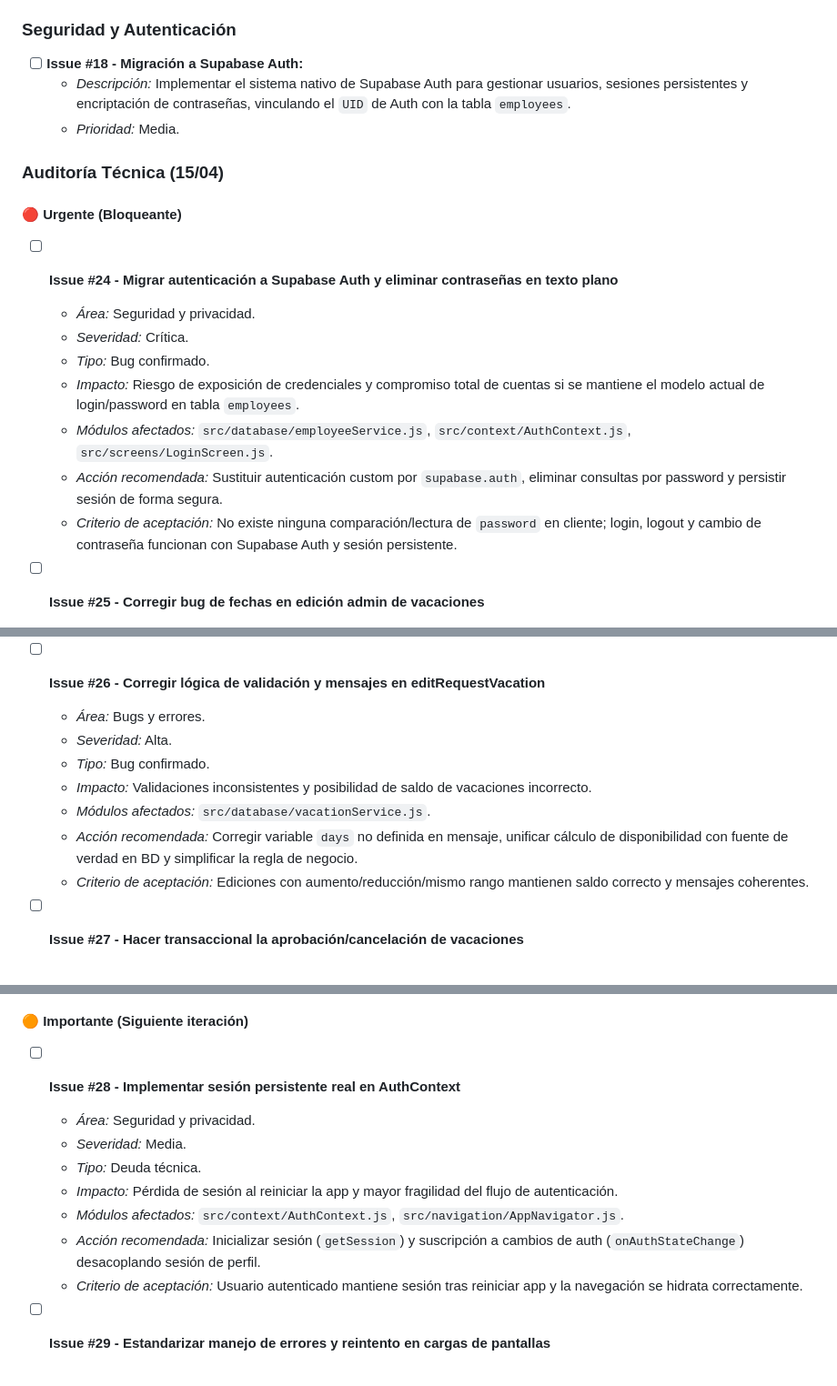
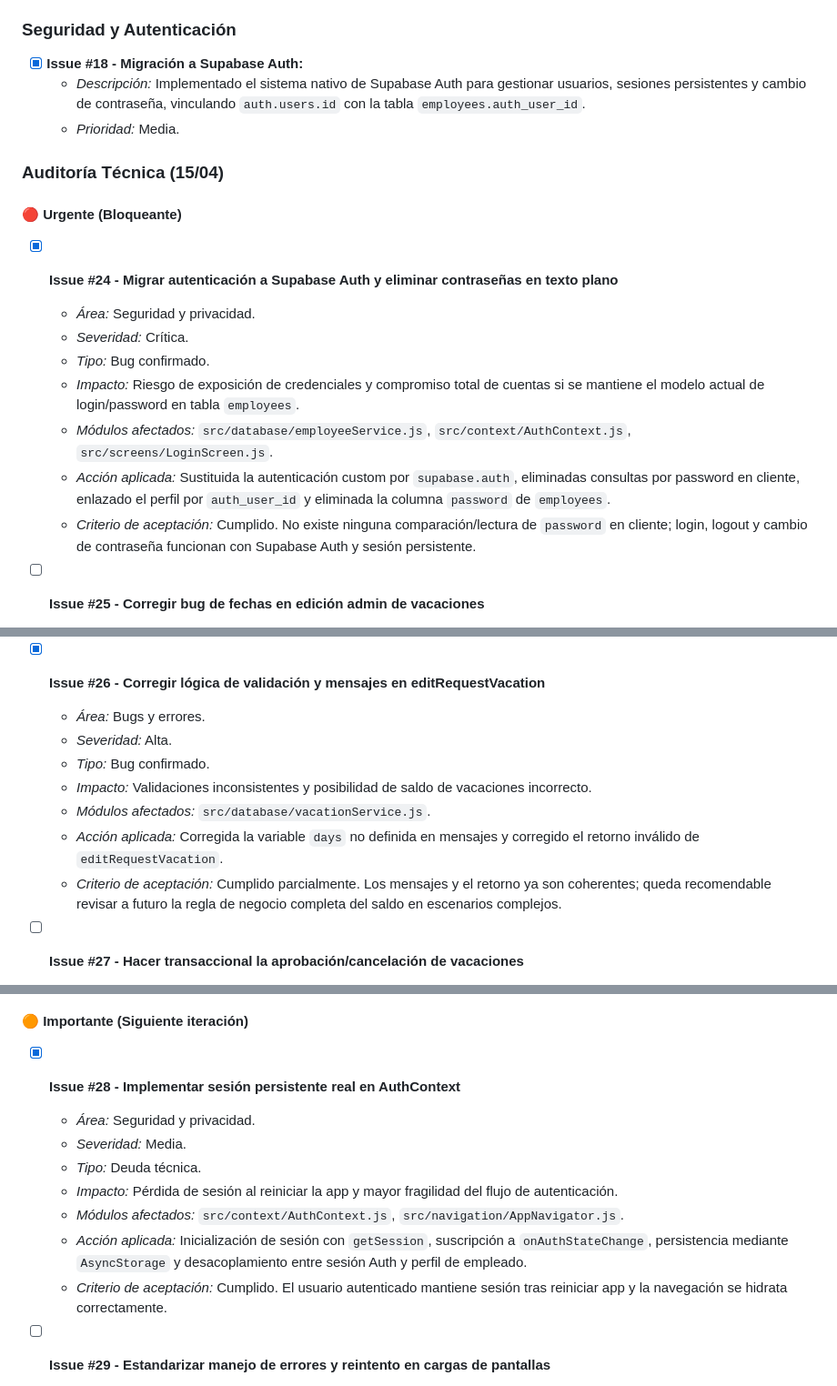
Before and after one commit to SergioBushido/ppp_grupo3_25_26, a Markdown page: issues_backlog.md, 3 parts joined by grey strips. Shown at 91% size. Rendered like a GitHub page.

Commit message:
docs(issue #28): actualizar backlog de seguridad y auditoría técnica

```diff
--- a/issues_backlog.md
+++ b/issues_backlog.md
@@ -13,21 +13,21 @@ Este documento centraliza todas las incidencias y mejoras planificadas para el p
   - *Prioridad:* Media.
 
 ### Seguridad y Autenticación
-- [ ] **Issue #18 - Migración a Supabase Auth:**
-  - *Descripción:* Implementar el sistema nativo de Supabase Auth para gestionar usuarios, sesiones persistentes y encriptación de contraseñas, vinculando el `UID` de Auth con la tabla `employees`.
+- [x] **Issue #18 - Migración a Supabase Auth:**
+  - *Descripción:* Implementado el sistema nativo de Supabase Auth para gestionar usuarios, sesiones persistentes y cambio de contraseña, vinculando `auth.users.id` con la tabla `employees.auth_user_id`.
   - *Prioridad:* Media.
 
 ### Auditoría Técnica (15/04)
 
 #### 🔴 Urgente (Bloqueante)
-- [ ] **Issue #24 - Migrar autenticación a Supabase Auth y eliminar contraseñas en texto plano**
+- [x] **Issue #24 - Migrar autenticación a Supabase Auth y eliminar contraseñas en texto plano**
   - *Área:* Seguridad y privacidad.
   - *Severidad:* Crítica.
   - *Tipo:* Bug confirmado.
   - *Impacto:* Riesgo de exposición de credenciales y compromiso total de cuentas si se mantiene el modelo actual de login/password en tabla `employees`.
   - *Módulos afectados:* `src/database/employeeService.js`, `src/context/AuthContext.js`, `src/screens/LoginScreen.js`.
-  - *Acción recomendada:* Sustituir autenticación custom por `supabase.auth`, eliminar consultas por password y persistir sesión de forma segura.
-  - *Criterio de aceptación:* No existe ninguna comparación/lectura de `password` en cliente; login, logout y cambio de contraseña funcionan con Supabase Auth y sesión persistente.
+  - *Acción aplicada:* Sustituida la autenticación custom por `supabase.auth`, eliminadas consultas por password en cliente, enlazado el perfil por `auth_user_id` y eliminada la columna `password` de `employees`.
+  - *Criterio de aceptación:* Cumplido. No existe ninguna comparación/lectura de `password` en cliente; login, logout y cambio de contraseña funcionan con Supabase Auth y sesión persistente.
 
 - [ ] **Issue #25 - Corregir bug de fechas en edición admin de vacaciones**
   - *Área:* Bugs y errores.
@@ -38,14 +38,14 @@ Este documento centraliza todas las incidencias y mejoras planificadas para el p
   - *Acción recomendada:* Normalizar entradas con `parseISO` antes de usar `differenceInCalendarDays` y `format`, validando nulos.
   - *Criterio de aceptación:* La pantalla de edición no falla y calcula correctamente días solicitados/disponibles en todos los escenarios.
 
-- [ ] **Issue #26 - Corregir lógica de validación y mensajes en editRequestVacation**
+- [x] **Issue #26 - Corregir lógica de validación y mensajes en editRequestVacation**
   - *Área:* Bugs y errores.
   - *Severidad:* Alta.
   - *Tipo:* Bug confirmado.
   - *Impacto:* Validaciones inconsistentes y posibilidad de saldo de vacaciones incorrecto.
   - *Módulos afectados:* `src/database/vacationService.js`.
-  - *Acción recomendada:* Corregir variable `days` no definida en mensaje, unificar cálculo de disponibilidad con fuente de verdad en BD y simplificar la regla de negocio.
-  - *Criterio de aceptación:* Ediciones con aumento/reducción/mismo rango mantienen saldo correcto y mensajes coherentes.
+  - *Acción aplicada:* Corregida la variable `days` no definida en mensajes y corregido el retorno inválido de `editRequestVacation`.
+  - *Criterio de aceptación:* Cumplido parcialmente. Los mensajes y el retorno ya son coherentes; queda recomendable revisar a futuro la regla de negocio completa del saldo en escenarios complejos.
 
 - [ ] **Issue #27 - Hacer transaccional la aprobación/cancelación de vacaciones**
   - *Área:* Arquitectura y escalabilidad.
@@ -57,14 +57,14 @@ Este documento centraliza todas las incidencias y mejoras planificadas para el p
   - *Criterio de aceptación:* Cada cambio de estado deja datos consistentes incluso ante fallos intermedios o reintentos.
 
 #### 🟠 Importante (Siguiente iteración)
-- [ ] **Issue #28 - Implementar sesión persistente real en AuthContext**
+- [x] **Issue #28 - Implementar sesión persistente real en AuthContext**
   - *Área:* Seguridad y privacidad.
   - *Severidad:* Media.
   - *Tipo:* Deuda técnica.
   - *Impacto:* Pérdida de sesión al reiniciar la app y mayor fragilidad del flujo de autenticación.
   - *Módulos afectados:* `src/context/AuthContext.js`, `src/navigation/AppNavigator.js`.
-  - *Acción recomendada:* Inicializar sesión (`getSession`) y suscripción a cambios de auth (`onAuthStateChange`) desacoplando sesión de perfil.
-  - *Criterio de aceptación:* Usuario autenticado mantiene sesión tras reiniciar app y la navegación se hidrata correctamente.
+  - *Acción aplicada:* Inicialización de sesión con `getSession`, suscripción a `onAuthStateChange`, persistencia mediante `AsyncStorage` y desacoplamiento entre sesión Auth y perfil de empleado.
+  - *Criterio de aceptación:* Cumplido. El usuario autenticado mantiene sesión tras reiniciar app y la navegación se hidrata correctamente.
 
 - [ ] **Issue #29 - Estandarizar manejo de errores y reintento en cargas de pantallas**
   - *Área:* Bugs y errores.
```
Also changed, not shown: other parts of issues_backlog.md (+8 -3 lines).
